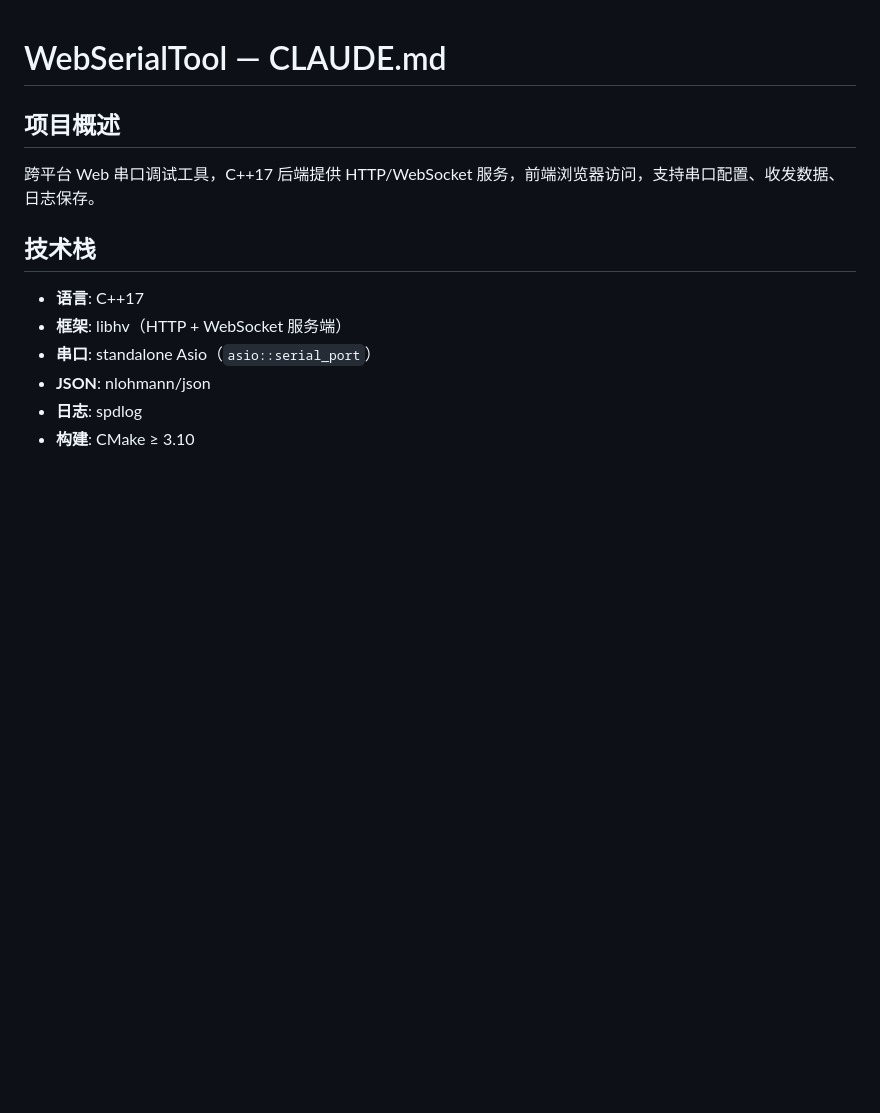
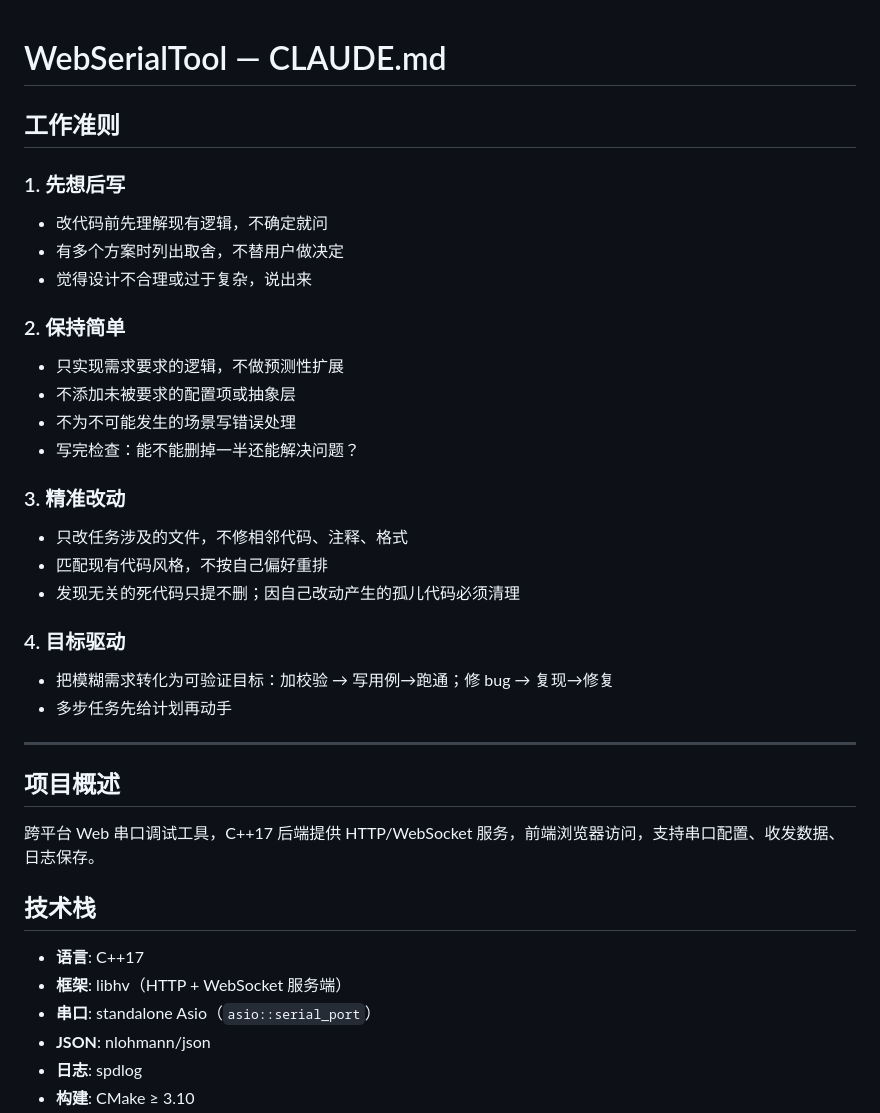
Before and after one commit to EziosWJ/WebSerialTool, a Markdown page: CLAUDE.md, the part around the change. Rendered like a GitHub page; blank space fills up the shorter version.

Commit message:
更新 CLAUDE.md：添加工作准则（先想后写、保持简单、精准改动、目标驱动）

```diff
--- a/CLAUDE.md
+++ b/CLAUDE.md
@@ -1,4 +1,28 @@
 # WebSerialTool — CLAUDE.md
+
+## 工作准则
+
+### 1. 先想后写
+- 改代码前先理解现有逻辑，不确定就问
+- 有多个方案时列出取舍，不替用户做决定
+- 觉得设计不合理或过于复杂，说出来
+
+### 2. 保持简单
+- 只实现需求要求的逻辑，不做预测性扩展
+- 不添加未被要求的配置项或抽象层
+- 不为不可能发生的场景写错误处理
+- 写完检查：能不能删掉一半还能解决问题？
+
+### 3. 精准改动
+- 只改任务涉及的文件，不修相邻代码、注释、格式
+- 匹配现有代码风格，不按自己偏好重排
+- 发现无关的死代码只提不删；因自己改动产生的孤儿代码必须清理
+
+### 4. 目标驱动
+- 把模糊需求转化为可验证目标：加校验 → 写用例→跑通；修 bug → 复现→修复
+- 多步任务先给计划再动手
+
+---
 
 ## 项目概述
 
```
